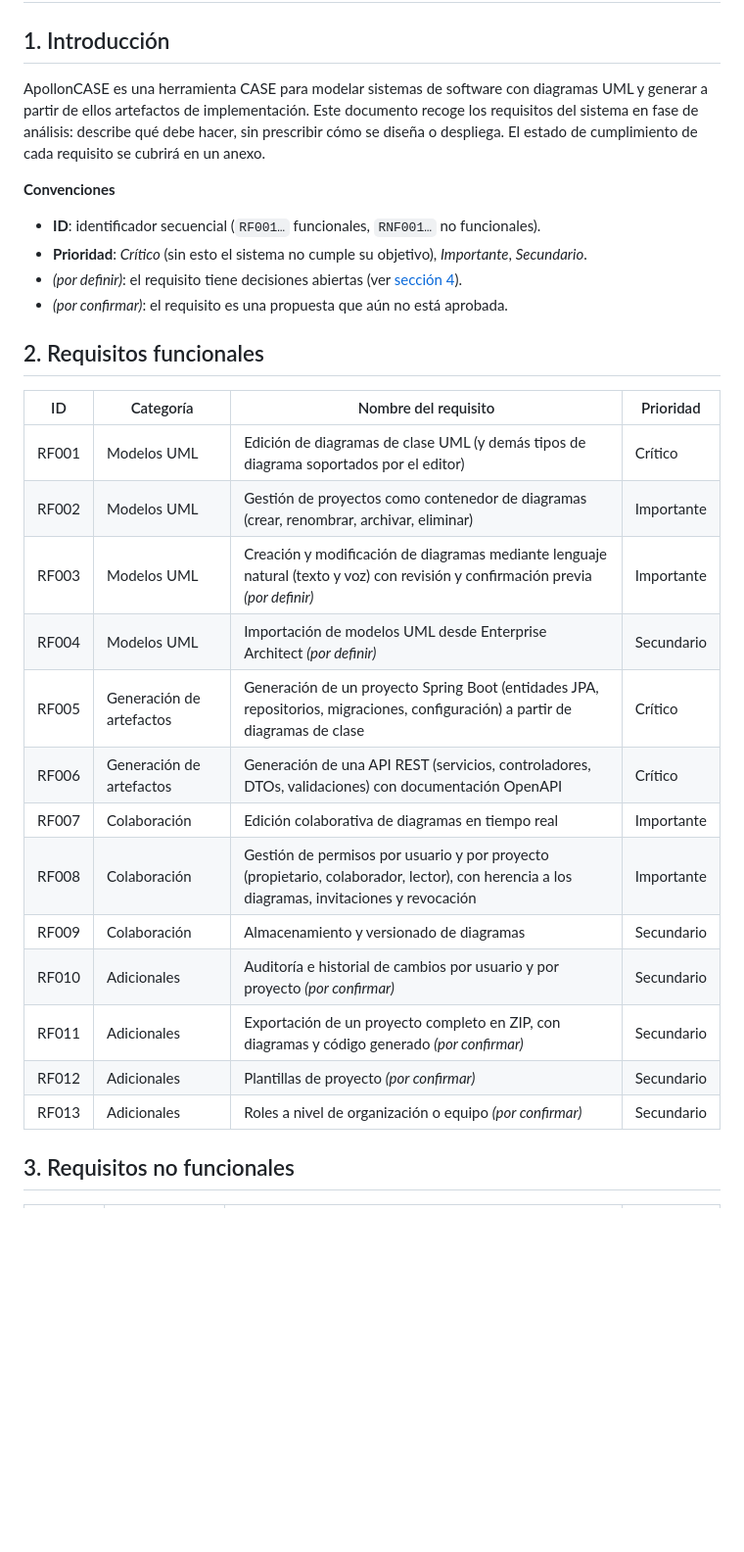
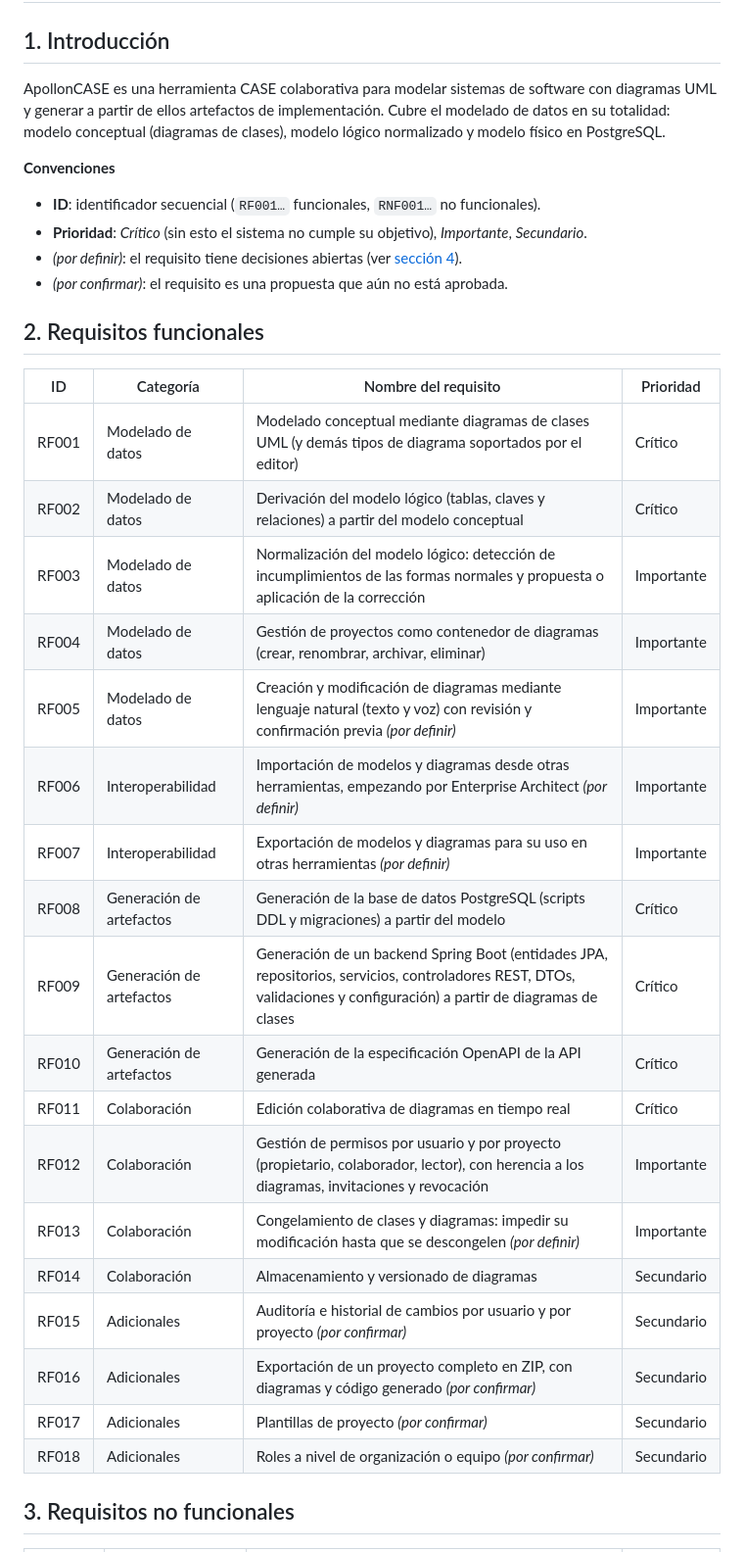
Before and after one commit to rogerrocaarano/ApollonCASE, a Markdown page: docs/requisitos.md, the part around one of its changes. Shown at 98% size. Drawn GitHub-style; blank space fills up the shorter version.

Commit message:
docs: añadir casos de uso y actualizar requisitos
Co-Authored-By: Claude Sonnet 5 <noreply@anthropic.com>

```diff
--- a/docs/requisitos.md
+++ b/docs/requisitos.md
@@ -2,7 +2,7 @@
 
 ## 1. Introducción
 
-ApollonCASE es una herramienta CASE para modelar sistemas de software con diagramas UML y generar a partir de ellos artefactos de implementación. Este documento recoge los requisitos del sistema en fase de análisis: describe qué debe hacer, sin prescribir cómo se diseña o despliega. El estado de cumplimiento de cada requisito se cubrirá en un anexo.
+ApollonCASE es una herramienta CASE colaborativa para modelar sistemas de software con diagramas UML y generar a partir de ellos artefactos de implementación. Cubre el modelado de datos en su totalidad: modelo conceptual (diagramas de clases), modelo lógico normalizado y modelo físico en PostgreSQL.
 
 **Convenciones**
 
@@ -15,19 +15,24 @@ ApollonCASE es una herramienta CASE para modelar sistemas de software con diagra
 
 | ID | Categoría | Nombre del requisito | Prioridad |
 | --- | --- | --- | --- |
-| RF001 | Modelos UML | Edición de diagramas de clase UML (y demás tipos de diagrama soportados por el editor) | Crítico |
-| RF002 | Modelos UML | Gestión de proyectos como contenedor de diagramas (crear, renombrar, archivar, eliminar) | Importante |
-| RF003 | Modelos UML | Creación y modificación de diagramas mediante lenguaje natural (texto y voz) con revisión y confirmación previa *(por definir)* | Importante |
-| RF004 | Modelos UML | Importación de modelos UML desde Enterprise Architect *(por definir)* | Secundario |
-| RF005 | Generación de artefactos | Generación de un proyecto Spring Boot (entidades JPA, repositorios, migraciones, configuración) a partir de diagramas de clase | Crítico |
-| RF006 | Generación de artefactos | Generación de una API REST (servicios, controladores, DTOs, validaciones) con documentación OpenAPI | Crítico |
-| RF007 | Colaboración | Edición colaborativa de diagramas en tiempo real | Importante |
-| RF008 | Colaboración | Gestión de permisos por usuario y por proyecto (propietario, colaborador, lector), con herencia a los diagramas, invitaciones y revocación | Importante |
-| RF009 | Colaboración | Almacenamiento y versionado de diagramas | Secundario |
-| RF010 | Adicionales | Auditoría e historial de cambios por usuario y por proyecto *(por confirmar)* | Secundario |
-| RF011 | Adicionales | Exportación de un proyecto completo en ZIP, con diagramas y código generado *(por confirmar)* | Secundario |
-| RF012 | Adicionales | Plantillas de proyecto *(por confirmar)* | Secundario |
-| RF013 | Adicionales | Roles a nivel de organización o equipo *(por confirmar)* | Secundario |
+| RF001 | Modelado de datos | Modelado conceptual mediante diagramas de clases UML (y demás tipos de diagrama soportados por el editor) | Crítico |
+| RF002 | Modelado de datos | Derivación del modelo lógico (tablas, claves y relaciones) a partir del modelo conceptual | Crítico |
+| RF003 | Modelado de datos | Normalización del modelo lógico: detección de incumplimientos de las formas normales y propuesta o aplicación de la corrección | Importante |
+| RF004 | Modelado de datos | Gestión de proyectos como contenedor de diagramas (crear, renombrar, archivar, eliminar) | Importante |
+| RF005 | Modelado de datos | Creación y modificación de diagramas mediante lenguaje natural (texto y voz) con revisión y confirmación previa *(por definir)* | Importante |
+| RF006 | Interoperabilidad | Importación de modelos y diagramas desde otras herramientas, empezando por Enterprise Architect *(por definir)* | Importante |
+| RF007 | Interoperabilidad | Exportación de modelos y diagramas para su uso en otras herramientas *(por definir)* | Importante |
+| RF008 | Generación de artefactos | Generación de la base de datos PostgreSQL (scripts DDL y migraciones) a partir del modelo | Crítico |
+| RF009 | Generación de artefactos | Generación de un backend Spring Boot (entidades JPA, repositorios, servicios, controladores REST, DTOs, validaciones y configuración) a partir de diagramas de clases | Crítico |
+| RF010 | Generación de artefactos | Generación de la especificación OpenAPI de la API generada | Crítico |
+| RF011 | Colaboración | Edición colaborativa de diagramas en tiempo real | Crítico |
+| RF012 | Colaboración | Gestión de permisos por usuario y por proyecto (propietario, colaborador, lector), con herencia a los diagramas, invitaciones y revocación | Importante |
+| RF013 | Colaboración | Congelamiento de clases y diagramas: impedir su modificación hasta que se descongelen *(por definir)* | Importante |
+| RF014 | Colaboración | Almacenamiento y versionado de diagramas | Secundario |
+| RF015 | Adicionales | Auditoría e historial de cambios por usuario y por proyecto *(por confirmar)* | Secundario |
+| RF016 | Adicionales | Exportación de un proyecto completo en ZIP, con diagramas y código generado *(por confirmar)* | Secundario |
+| RF017 | Adicionales | Plantillas de proyecto *(por confirmar)* | Secundario |
+| RF018 | Adicionales | Roles a nivel de organización o equipo *(por confirmar)* | Secundario |
 
 ## 3. Requisitos no funcionales
 
```
Also changed, not shown: other parts of docs/requisitos.md (+2 -7 lines), docs/casos-uso.md (added, +180 -0 lines).
